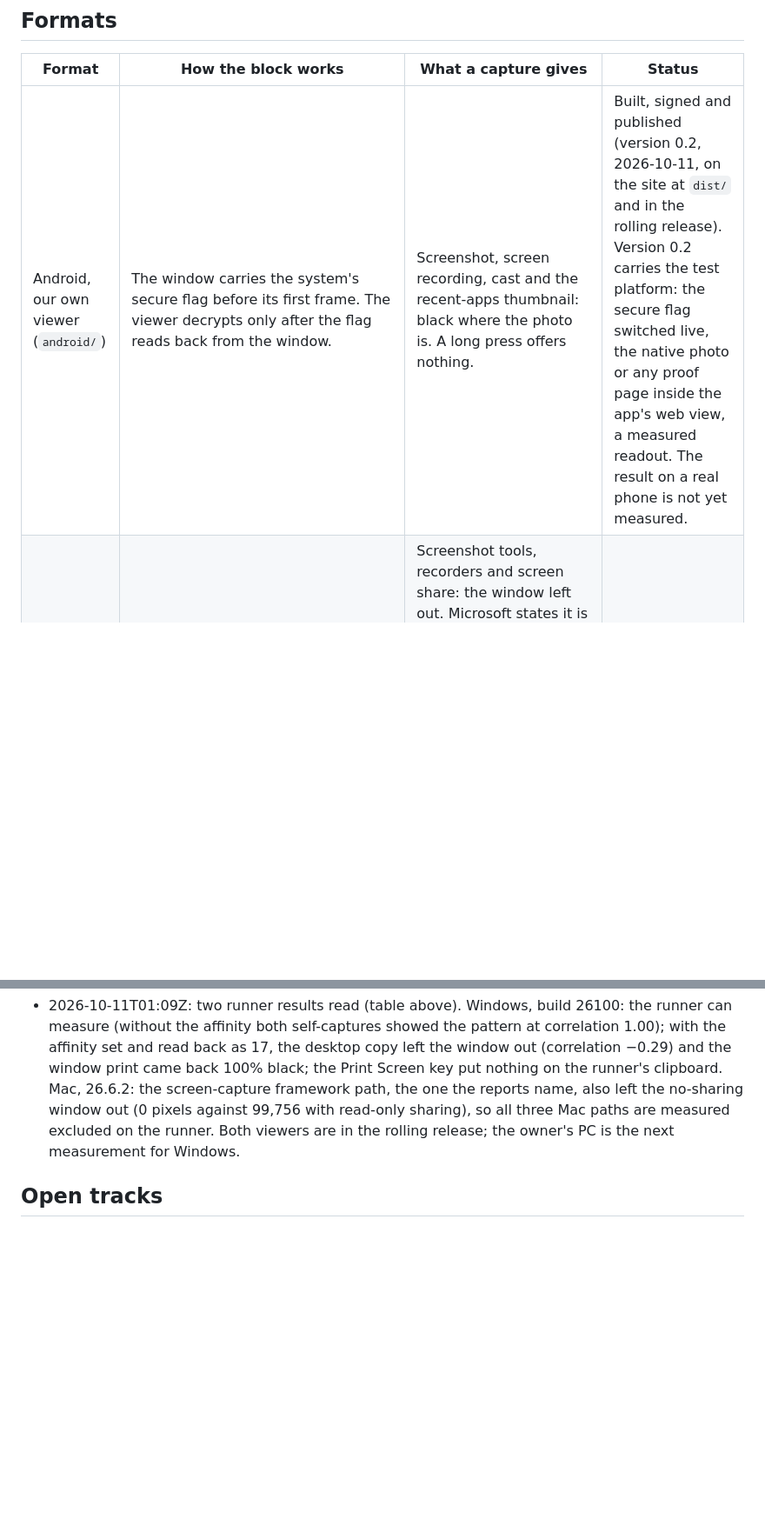
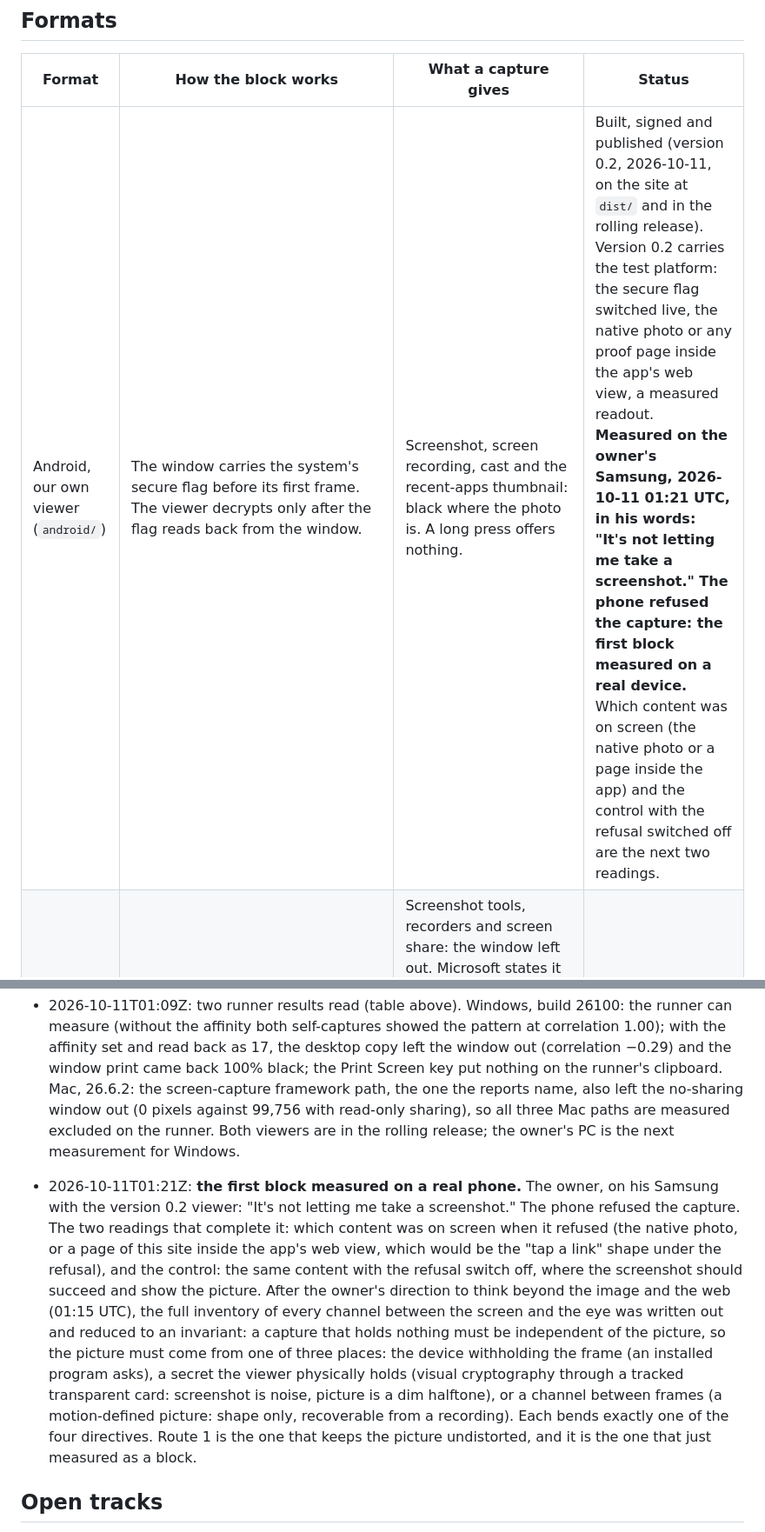
Before and after one commit to oneandroid-max/ccs-protected-still-proof, a Markdown page: PLAN.md, 2 parts joined by grey strips. Shown at 87% size. Rendered like a GitHub page; blank space fills up the shorter version.

Commit message:
docs(plan): the first block measured on the owner's phone; the channel inventory and its invariant recorded
Co-Authored-By: Claude Fable 5.1 <noreply@anthropic.com>
Claude-Session: https://claude.ai/code/session_011eVfaaDB7XRwQU9VAri2zQ

```diff
--- a/PLAN.md
+++ b/PLAN.md
@@ -36,7 +36,7 @@ device for it; no outside service is in the chain.
 
 | Format | How the block works | What a capture gives | Status |
 |---|---|---|---|
-| Android, our own viewer (`android/`) | The window carries the system's secure flag before its first frame. The viewer decrypts only after the flag reads back from the window. | Screenshot, screen recording, cast and the recent-apps thumbnail: black where the photo is. A long press offers nothing. | Built, signed and published (version 0.2, 2026-10-11, on the site at `dist/` and in the rolling release). Version 0.2 carries the test platform: the secure flag switched live, the native photo or any proof page inside the app's web view, a measured readout. The result on a real phone is not yet measured. |
+| Android, our own viewer (`android/`) | The window carries the system's secure flag before its first frame. The viewer decrypts only after the flag reads back from the window. | Screenshot, screen recording, cast and the recent-apps thumbnail: black where the photo is. A long press offers nothing. | Built, signed and published (version 0.2, 2026-10-11, on the site at `dist/` and in the rolling release). Version 0.2 carries the test platform: the secure flag switched live, the native photo or any proof page inside the app's web view, a measured readout. **Measured on the owner's Samsung, 2026-10-11 01:21 UTC, in his words: "It's not letting me take a screenshot." The phone refused the capture: the first block measured on a real device.** Which content was on screen (the native photo or a page inside the app) and the control with the refusal switched off are the next two readings. |
 | Windows, our own program (`windows/`) | The window asks Windows to exclude it from capture (`SetWindowDisplayAffinity`, Windows 10 version 2004 and newer; older Windows: a black box). The program measures its own screen area three ways, including the real Print Screen key, and decrypts only when the capture does not contain the photo. | Screenshot tools, recorders and screen share: the window left out. Microsoft states it is not a security feature; a remote-desktop client or a virtual machine host captures from outside. **Measured on a GitHub Windows runner, build 26100 (2026-10-11 00:20 UTC, run 38098097398): without the affinity, both self-captures showed the pattern (correlation 1.00, so the runner can measure); with it, the affinity set and read back as exclude-from-capture (17), the desktop copy left the window out (correlation −0.29, 2% black) and the window print came back black (100%). The Print Screen key put no image on the runner's clipboard (it opens the snipping tool there), so that path is measured on the owner's PC.** | Built and released (`viewers`, 308,224 bytes, SHA-256 `b785d9c2…b857`); refusal measured on a runner for two of three paths. The owner's PC: not yet measured. |
 | Mac, our own program (`mac/`) | The window's sharing type is set to none, and before decrypting the viewer measures on that Mac whether the setting is honoured: it draws a test pattern and captures its own window with the system's screenshot tool, a recording by the same tool, and the screen-capture framework directly. **Measured on a GitHub macOS 26.6.2 runner (2026-10-11 00:15 UTC, run 38097734426): the no-sharing window was left out of both the screenshot (0 pattern pixels) and the recording (0 pattern pixels), while the same window with read-only sharing was in both (99,759 and 94,015 pixels).** **The framework path (the one third-party recorders and screen sharing use) was measured on the next run (00:25 UTC, run 38098333006): with sharing none, the screenshot, the recording and the screen-capture framework all returned 0 pattern pixels; with read-only sharing, 99,759, 94,015 and 99,756.** The reports that macOS 15+ ignores the setting for recordings and sharing (Apple bug FB21115847) did not reproduce on this runner's macOS 26.6.2; a real Mac decides. | Screenshot, recording and the capture framework: the window left out, measured on a runner. First launch needs Privacy & Security → Open Anyway. | Built and released (`viewers`, 186,622 bytes, SHA-256 `f347ea12…dc5e`); refusal measured on a runner for all three paths; the viewer draws the photo only where its own launch measurement passes. No Mac in hand: not measured on a real Mac. |
 | iPhone, our own viewer (`ios/`) | The photo is drawn inside the system's own secure text-entry layer, which iOS has left out of captures; when a recording starts, iOS reports it and the viewer blanks the photo. Apple has never answered whether the first part is supported; one developer report says it no longer works on iOS 26. The viewer draws the photo only on iOS versions measured black on a real phone (none yet). **Measured in the iOS 26.5 simulator on the runner (2026-10-11): the simulator's screenshot shows the secure-layer content (33.7% of the screen was the test rectangle), which is weak evidence either way, since the simulator is not a phone.** | Screenshot and recording: blank on the versions where it holds; unmeasured on iOS 26 on a phone. Installing any iPhone app requires Apple's signature. | Built, simulator-probed, unsigned package published. No iPhone in hand: not measured on a phone. |
@@ -73,6 +73,8 @@ device for it; no outside service is in the chain.
 
 - 2026-10-11T01:09Z: two runner results read (table above). Windows, build 26100: the runner can measure (without the affinity both self-captures showed the pattern at correlation 1.00); with the affinity set and read back as 17, the desktop copy left the window out (correlation −0.29) and the window print came back 100% black; the Print Screen key put nothing on the runner's clipboard. Mac, 26.6.2: the screen-capture framework path, the one the reports name, also left the no-sharing window out (0 pixels against 99,756 with read-only sharing), so all three Mac paths are measured excluded on the runner. Both viewers are in the rolling release; the owner's PC is the next measurement for Windows.
 
+- 2026-10-11T01:21Z: **the first block measured on a real phone.** The owner, on his Samsung with the version 0.2 viewer: "It's not letting me take a screenshot." The phone refused the capture. The two readings that complete it: which content was on screen when it refused (the native photo, or a page of this site inside the app's web view, which would be the "tap a link" shape under the refusal), and the control: the same content with the refusal switch off, where the screenshot should succeed and show the picture. After the owner's direction to think beyond the image and the web (01:15 UTC), the full inventory of every channel between the screen and the eye was written out and reduced to an invariant: a capture that holds nothing must be independent of the picture, so the picture must come from one of three places: the device withholding the frame (an installed program asks), a secret the viewer physically holds (visual cryptography through a tracked transparent card: screenshot is noise, picture is a dim halftone), or a channel between frames (a motion-defined picture: shape only, recoverable from a recording). Each bends exactly one of the four directives. Route 1 is the one that keeps the picture undistorted, and it is the one that just measured as a block.
+
 ## Open tracks
 
 1. **Web, black capture without a vendor path.** No mechanism is known. Candidates are tried one at a time and each result is written here, pass or fail, with the command or screenshot that showed it.
```
